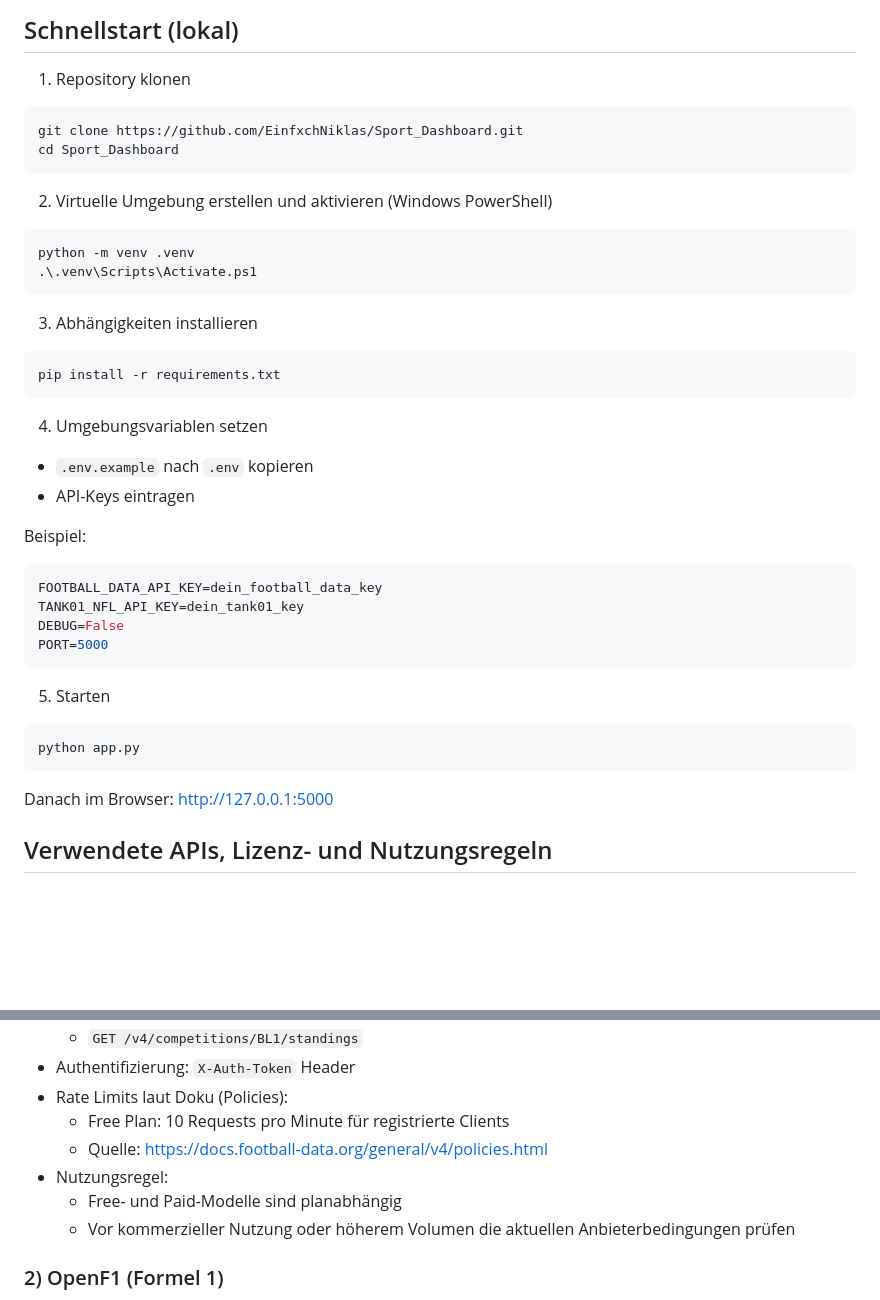
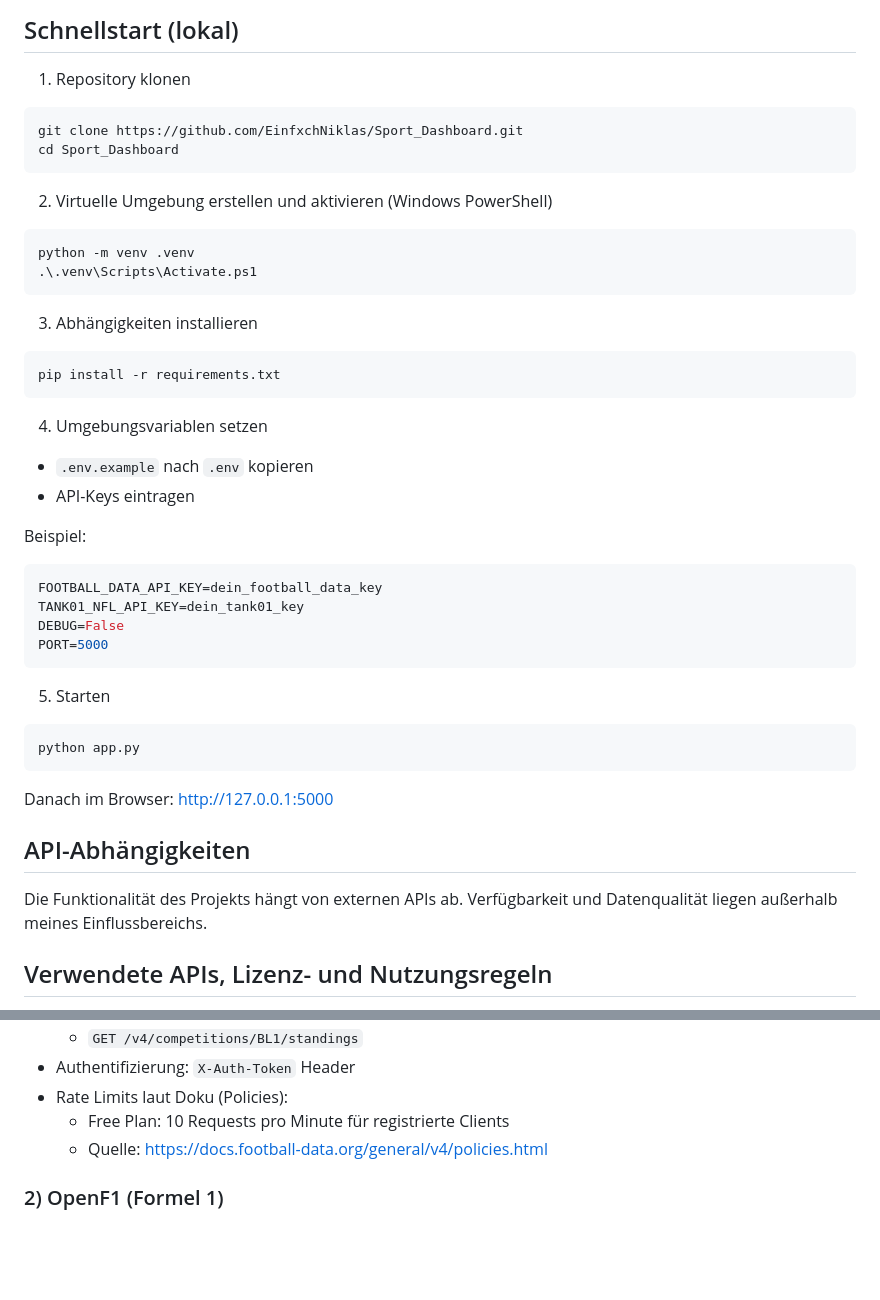
Before and after one commit to EinfxchNiklas/Sport_Dashboard, a Markdown page: README.md, 2 parts joined by grey strips. GitHub-like rendering; blank space fills up the shorter version.

````diff
--- a/README.md
+++ b/README.md
@@ -18,27 +24,32 @@ Zusätzlich gelten die Nutzungsbedingungen der eingebundenen API-Anbieter (siehe
 ## Schnellstart (lokal)
 
 1. Repository klonen
+
 ```bash
 git clone https://github.com/EinfxchNiklas/Sport_Dashboard.git
 cd Sport_Dashboard
 ```
 
 2. Virtuelle Umgebung erstellen und aktivieren (Windows PowerShell)
+
 ```powershell
 python -m venv .venv
 .\.venv\Scripts\Activate.ps1
 ```
 
 3. Abhängigkeiten installieren
+
 ```bash
 pip install -r requirements.txt
 ```
 
 4. Umgebungsvariablen setzen
+
 - `.env.example` nach `.env` kopieren
 - API-Keys eintragen
 
 Beispiel:
+
 ```env
 FOOTBALL_DATA_API_KEY=dein_football_data_key
 TANK01_NFL_API_KEY=dein_tank01_key
@@ -47,11 +58,16 @@ PORT=5000
 ```
 
 5. Starten
+
 ```bash
 python app.py
 ```
 
 Danach im Browser: http://127.0.0.1:5000
+
+## API-Abhängigkeiten
+
+Die Funktionalität des Projekts hängt von externen APIs ab. Verfügbarkeit und Datenqualität liegen außerhalb meines Einflussbereichs.
 
 ## Verwendete APIs, Lizenz- und Nutzungsregeln
 
@@ -68,9 +84,6 @@ Hinweis: Die folgenden Angaben sind nach bestem Wissen dokumentiert (Stand 12.04
 - Rate Limits laut Doku (Policies):
   - Free Plan: 10 Requests pro Minute für registrierte Clients
   - Quelle: https://docs.football-data.org/general/v4/policies.html
-- Nutzungsregel:
-  - Free- und Paid-Modelle sind planabhängig
-  - Vor kommerzieller Nutzung oder höherem Volumen die aktuellen Anbieterbedingungen prüfen
 
 ### 2) OpenF1 (Formel 1)
 
````
Also changed, not shown: other parts of README.md (+48 -3 lines).
